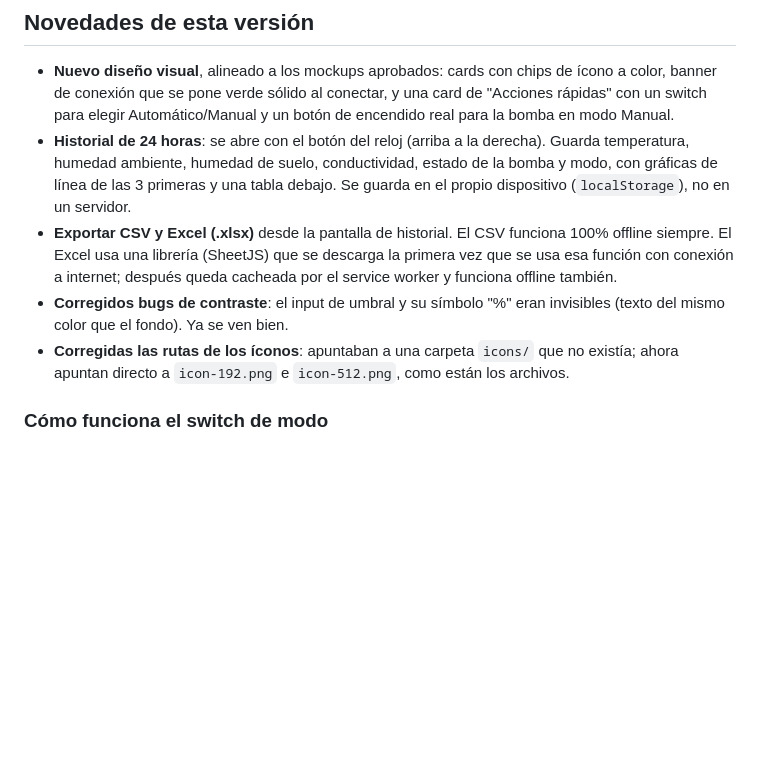
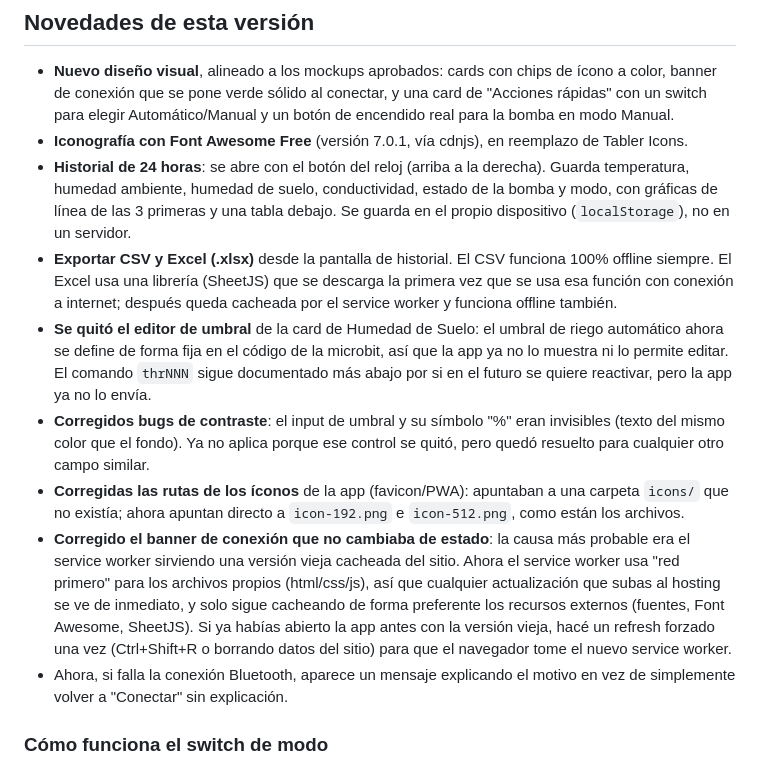
Before and after one commit to jlpr725/sistema-de-riego, a Markdown page: README.md, the part around the change. Rendered like a GitHub page; blank space fills up the shorter version.

Commit message:
Revise README with version updates and bug fixes
Updated README to reflect recent changes and fixes, including UI improvements, bug fixes, and functionality updates.

```diff
--- a/README.md
+++ b/README.md
@@ -3,10 +3,14 @@
 ## Novedades de esta versión
 
 - **Nuevo diseño visual**, alineado a los mockups aprobados: cards con chips de ícono a color, banner de conexión que se pone verde sólido al conectar, y una card de "Acciones rápidas" con un switch para elegir Automático/Manual y un botón de encendido real para la bomba en modo Manual.
+- **Iconografía con Font Awesome Free** (versión 7.0.1, vía cdnjs), en reemplazo de Tabler Icons.
 - **Historial de 24 horas**: se abre con el botón del reloj (arriba a la derecha). Guarda temperatura, humedad ambiente, humedad de suelo, conductividad, estado de la bomba y modo, con gráficas de línea de las 3 primeras y una tabla debajo. Se guarda en el propio dispositivo (`localStorage`), no en un servidor.
 - **Exportar CSV y Excel (.xlsx)** desde la pantalla de historial. El CSV funciona 100% offline siempre. El Excel usa una librería (SheetJS) que se descarga la primera vez que se usa esa función con conexión a internet; después queda cacheada por el service worker y funciona offline también.
-- **Corregidos bugs de contraste**: el input de umbral y su símbolo "%" eran invisibles (texto del mismo color que el fondo). Ya se ven bien.
-- **Corregidas las rutas de los íconos**: apuntaban a una carpeta `icons/` que no existía; ahora apuntan directo a `icon-192.png` e `icon-512.png`, como están los archivos.
+- **Se quitó el editor de umbral** de la card de Humedad de Suelo: el umbral de riego automático ahora se define de forma fija en el código de la microbit, así que la app ya no lo muestra ni lo permite editar. El comando `thrNNN` sigue documentado más abajo por si en el futuro se quiere reactivar, pero la app ya no lo envía.
+- **Corregidos bugs de contraste**: el input de umbral y su símbolo "%" eran invisibles (texto del mismo color que el fondo). Ya no aplica porque ese control se quitó, pero quedó resuelto para cualquier otro campo similar.
+- **Corregidas las rutas de los íconos** de la app (favicon/PWA): apuntaban a una carpeta `icons/` que no existía; ahora apuntan directo a `icon-192.png` e `icon-512.png`, como están los archivos.
+- **Corregido el banner de conexión que no cambiaba de estado**: la causa más probable era el service worker sirviendo una versión vieja cacheada del sitio. Ahora el service worker usa "red primero" para los archivos propios (html/css/js), así que cualquier actualización que subas al hosting se ve de inmediato, y solo sigue cacheando de forma preferente los recursos externos (fuentes, Font Awesome, SheetJS). Si ya habías abierto la app antes con la versión vieja, hacé un refresh forzado una vez (Ctrl+Shift+R o borrando datos del sitio) para que el navegador tome el nuevo service worker.
+- Ahora, si falla la conexión Bluetooth, aparece un mensaje explicando el motivo en vez de simplemente volver a "Conectar" sin explicación.
 
 ### Cómo funciona el switch de modo
 
```
